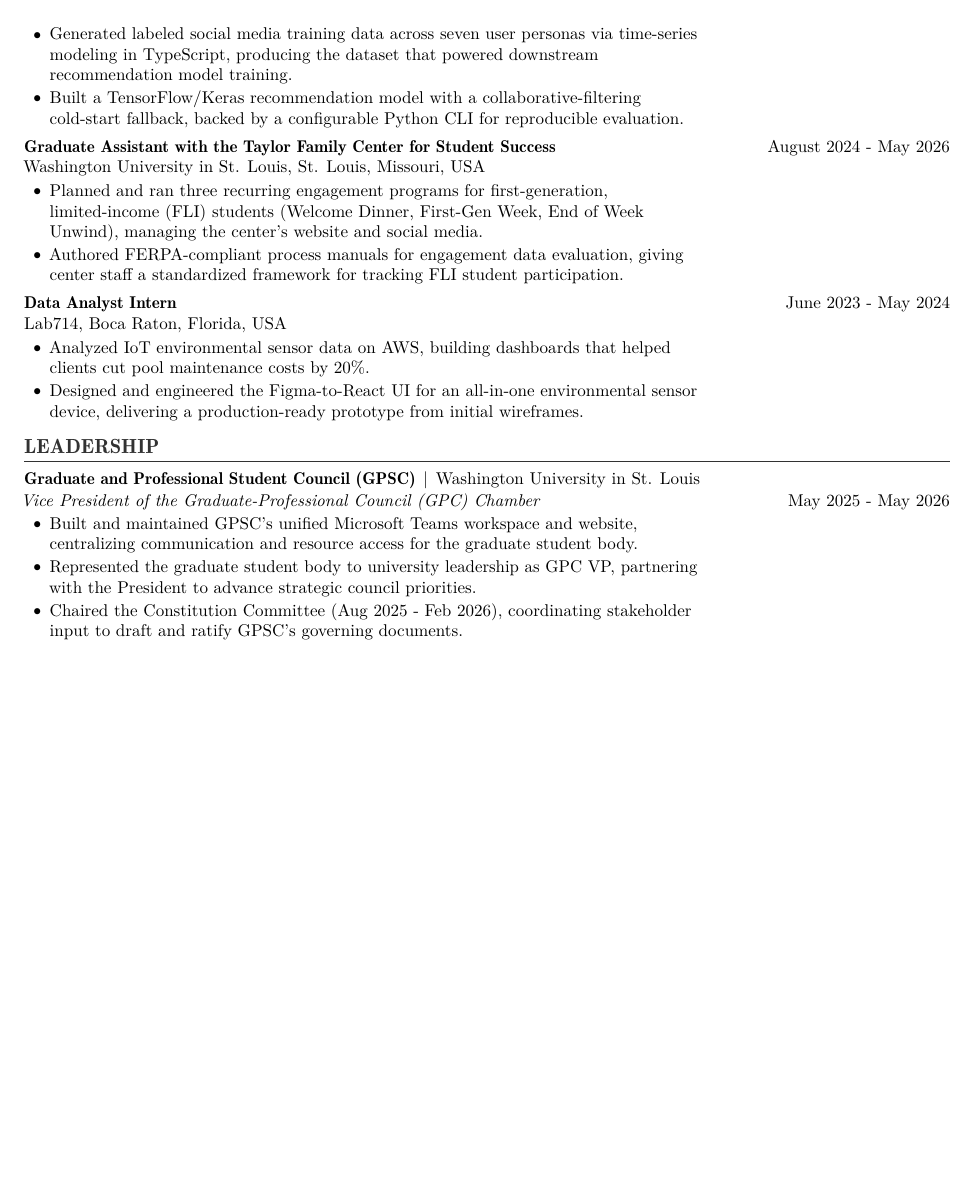
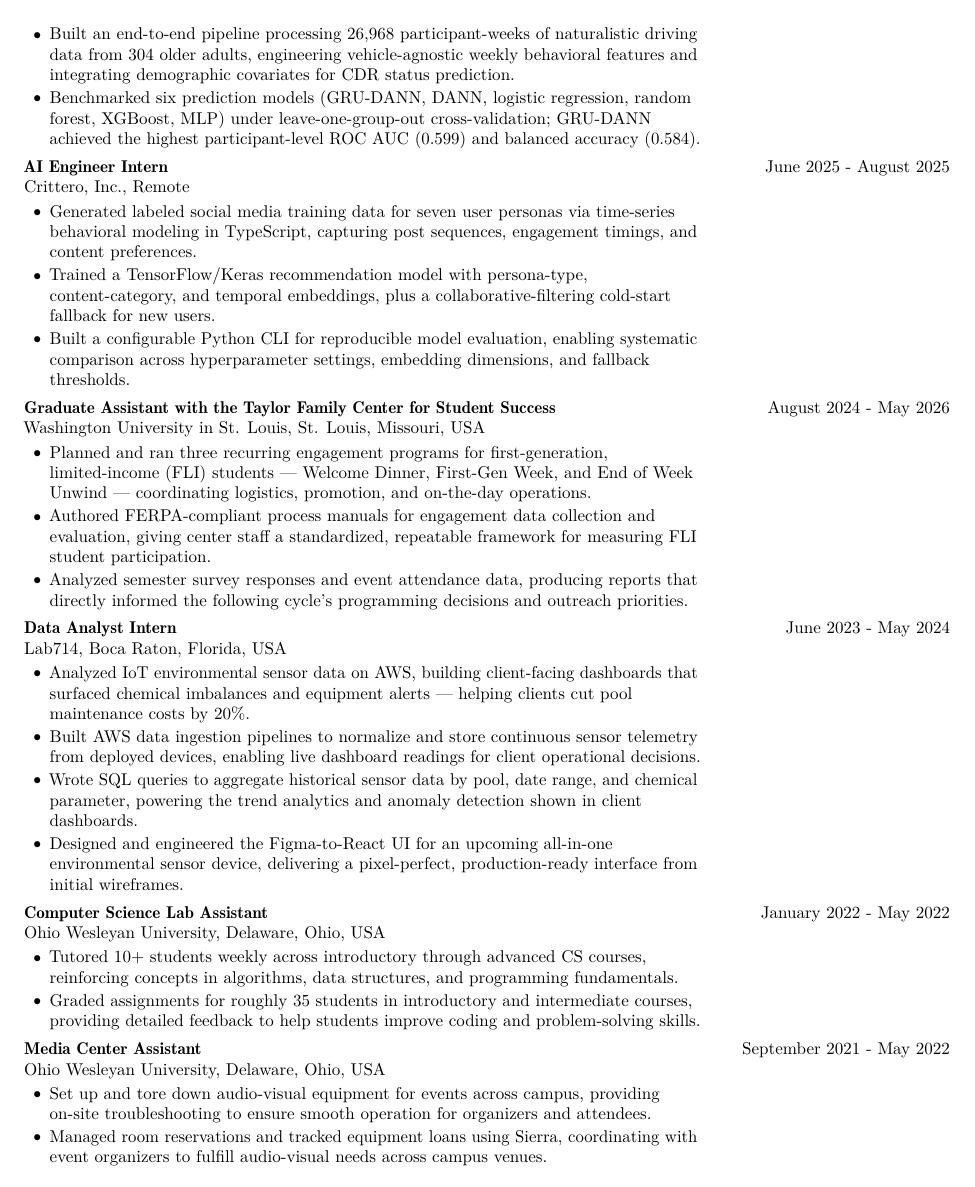
Before and after one commit to agopalareddy/personal-website, a LaTeX CV (files/resume_tex/reddy_resume.tex): page 2 of 2. Compiled offline with pdfLaTeX.

Commit message:
docs(resume): compact education, expand experience to fill both pages
- Fold all projects into one italic Projects: bullet per education entry
- Fold all leadership into one italic Leadership: bullet per education entry
  (WashU: GPSC VP, HackWashU/Umang Treasurer; OWU: CPB VP Finance,
  WCSA Budget Senator, HSC Treasurer & Founding Member)
- Remove thesis description bullets; keep only the linked thesis title
- Add Graduate Research Assistant (DRIVES Project) as experience entry
- Add Computer Science Lab Assistant and Media Center Assistant (OWU)
- Trim to 2-4 bullets per entry to balance both pages at ~50 lines each
Thesis: remains bold; Honors:/Projects:/Leadership: use italic only.

```diff
--- a/files/resume_tex/reddy_resume.tex
+++ b/files/resume_tex/reddy_resume.tex
@@ -142,3 +143,5 @@
+	\item Built an end-to-end pipeline processing 26,968 participant-weeks of naturalistic driving data from 304 older adults, engineering vehicle-agnostic weekly behavioral features and integrating demographic covariates for CDR status prediction.
+	\item Benchmarked six prediction models (GRU-DANN, DANN, logistic regression, random forest, XGBoost, MLP) under leave-one-group-out cross-validation; GRU-DANN achieved the highest participant-level ROC AUC (0.599) and balanced accuracy (0.584).
 \end{experienceentry}
 
 \vspace{\entrySpacing}
@@ -146,8 +149,9 @@
 	{AI Engineer Intern} % Position
 	{Crittero, Inc., Remote} % Organization & Location
 	{June 2025 - August 2025} % Date
-	\item Generated labeled social media training data across seven user personas via time-series modeling in TypeScript, producing the dataset that powered downstream recommendation model training.
-	\item Built a TensorFlow/Keras recommendation model with a collaborative-filtering cold-start fallback, backed by a configurable Python CLI for reproducible evaluation.
+	\item Generated labeled social media training data for seven user personas via time-series behavioral modeling in TypeScript, capturing post sequences, engagement timings, and content preferences.
+	\item Trained a TensorFlow/Keras recommendation model with persona-type, content-category, and temporal embeddings, plus a collaborative-filtering cold-start fallback for new users.
+	\item Built a configurable Python CLI for reproducible model evaluation, enabling systematic comparison across hyperparameter settings, embedding dimensions, and fallback thresholds.
 \end{experienceentry}
 
 \vspace{\entrySpacing}
@@ -155,37 +159,39 @@
 	{Graduate Assistant with the Taylor Family Center for Student Success} % Position
 	{Washington University in St. Louis, St. Louis, Missouri, USA} % Organization & Location
 	{August 2024 - May 2026} % Date
-	\item Planned and ran three recurring engagement programs for first-generation, limited-income (FLI) students (Welcome Dinner, First-Gen Week, End of Week Unwind), managing the center's website and social media.
-	\item Authored FERPA-compliant process manuals for engagement data evaluation, giving center staff a standardized framework for tracking FLI student participation.
+	\item Planned and ran three recurring engagement programs for first-generation, limited-income (FLI) students — Welcome Dinner, First-Gen Week, and End of Week Unwind — coordinating logistics, promotion, and on-the-day operations.
+	\item Authored FERPA-compliant process manuals for engagement data collection and evaluation, giving center staff a standardized, repeatable framework for measuring FLI student participation.
+	\item Analyzed semester survey responses and event attendance data, producing reports that directly informed the following cycle's programming decisions and outreach priorities.
 \end{experienceentry}
 
 \vspace{\entrySpacing}
-\needspace{6\baselineskip}
 \begin{experienceentry}
 	{Data Analyst Intern} % Position
 	{Lab714, Boca Raton, Florida, USA} % Organization & Location
 	{June 2023 - May 2024} % Date
-	\item Analyzed IoT environmental sensor data on AWS, building dashboards that helped clients cut pool maintenance costs by 20\%.
-	\item Designed and engineered the Figma-to-React UI for an all-in-one environmental sensor device, delivering a production-ready prototype from initial wireframes.
+	\item Analyzed IoT environmental sensor data on AWS, building client-facing dashboards that surfaced chemical imbalances and equipment alerts — helping clients cut pool maintenance costs by 20\%.
+	\item Built AWS data ingestion pipelines to normalize and store continuous sensor telemetry from deployed devices, enabling live dashboard readings for client operational decisions.
+	\item Wrote SQL queries to aggregate historical sensor data by pool, date range, and chemical parameter, powering the trend analytics and anomaly detection shown in client dashboards.
+	\item Designed and engineered the Figma-to-React UI for an upcoming all-in-one environmental sensor device, delivering a pixel-perfect, production-ready interface from initial wireframes.
 \end{experienceentry}
 
-% --- Vertical Space After Section ---
-\vspace{\headerSpacing}
-
-% ----------------------------------------------------------------------
-% LEADERSHIP SECTION
-% ----------------------------------------------------------------------
-
-\section{LEADERSHIP}
+\vspace{\entrySpacing}
+\begin{experienceentry}
+	{Computer Science Lab Assistant} % Position
+	{Ohio Wesleyan University, Delaware, Ohio, USA} % Organization & Location
+	{January 2022 - May 2022} % Date
+	\item Tutored 10+ students weekly across introductory through advanced CS courses, reinforcing concepts in algorithms, data structures, and programming fundamentals.
+	\item Graded assignments for roughly 35 students in introductory and intermediate courses, providing detailed feedback to help students improve coding and problem-solving skills.
+\end{experienceentry}
 
 \vspace{\entrySpacing}
-\begin{leadershipentry}{Graduate and Professional Student Council (GPSC)}{Washington University in St. Louis}
-	\begin{positionentry}{Vice President of the Graduate-Professional Council (GPC) Chamber}{May 2025 - May 2026}
-		\item Built and maintained GPSC's unified Microsoft Teams workspace and website, centralizing communication and resource access for the graduate student body.
-		\item Represented the graduate student body to university leadership as GPC VP, partnering with the President to advance strategic council priorities.
-		\item Chaired the Constitution Committee (Aug 2025 - Feb 2026), coordinating stakeholder input to draft and ratify GPSC's governing documents.
-	\end{positionentry}
-\end{leadershipentry}
+\begin{experienceentry}
+	{Media Center Assistant} % Position
+	{Ohio Wesleyan University, Delaware, Ohio, USA} % Organization & Location
+	{September 2021 - May 2022} % Date
+	\item Set up and tore down audio-visual equipment for events across campus, providing on-site troubleshooting to ensure smooth operation for organizers and attendees.
+	\item Managed room reservations and tracked equipment loans using Sierra, coordinating with event organizers to fulfill audio-visual needs across campus venues.
+\end{experienceentry}
 
 % ----------------------------------------------------------------------
 % End of Document
```
Also changed, not shown: files/resume_tex/reddy_resume.tex (29 more changed lines).
